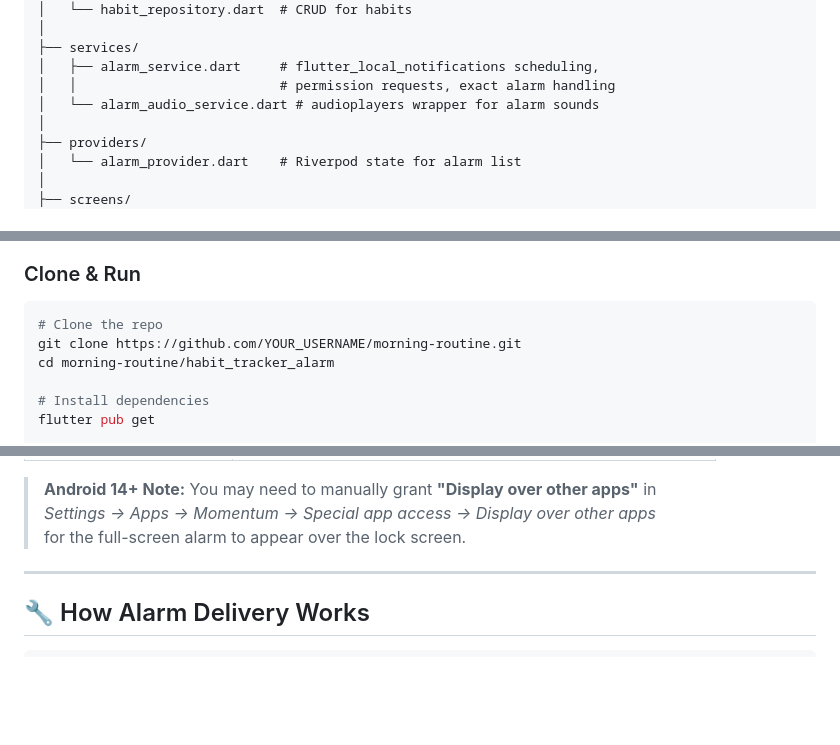
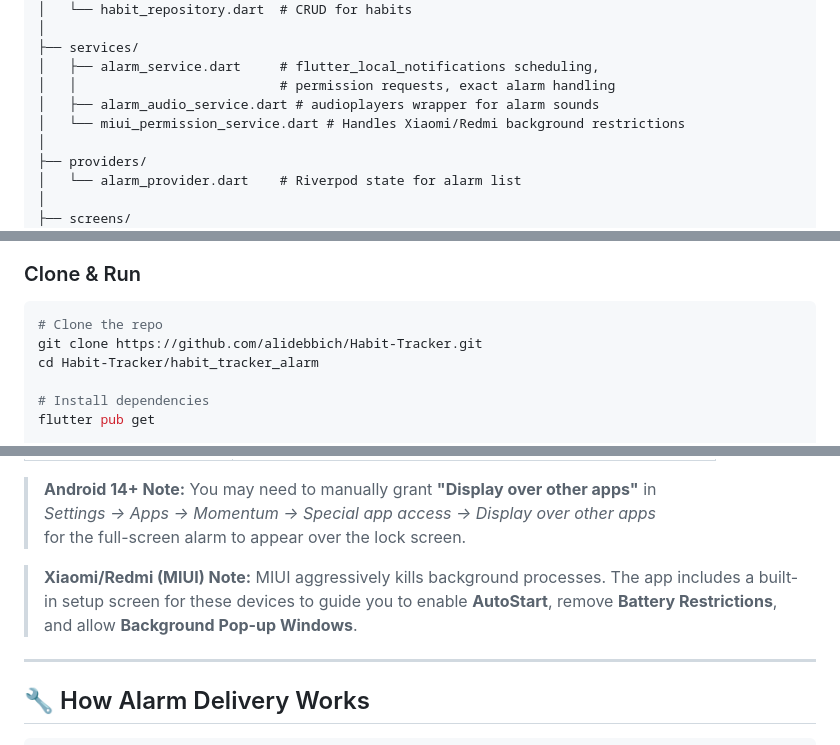
Before and after one commit to alidebbich/Habit-Tracker, a Markdown page: README.md, 3 parts joined by grey strips. Rendered like a GitHub page; blank space fills up the shorter version.

Commit message:
Update README with correct repo links and MIUI notes

````diff
--- a/README.md
+++ b/README.md
@@ -103,7 +103,8 @@ lib/
 ├── services/
 │   ├── alarm_service.dart     # flutter_local_notifications scheduling,
 │   │                          # permission requests, exact alarm handling
-│   └── alarm_audio_service.dart # audioplayers wrapper for alarm sounds
+│   ├── alarm_audio_service.dart # audioplayers wrapper for alarm sounds
+│   └── miui_permission_service.dart # Handles Xiaomi/Redmi background restrictions
 │
 ├── providers/
 │   └── alarm_provider.dart    # Riverpod state for alarm list
@@ -168,8 +169,8 @@ android/
 
 ```bash
 # Clone the repo
-git clone https://github.com/YOUR_USERNAME/morning-routine.git
-cd morning-routine/habit_tracker_alarm
+git clone https://github.com/alidebbich/Habit-Tracker.git
+cd Habit-Tracker/habit_tracker_alarm
 
 # Install dependencies
 flutter pub get
@@ -204,6 +205,8 @@ The app requests the following permissions at runtime:
 > **Android 14+ Note:** You may need to manually grant **"Display over other apps"** in
 > *Settings → Apps → Momentum → Special app access → Display over other apps*
 > for the full-screen alarm to appear over the lock screen.
+
+> **Xiaomi/Redmi (MIUI) Note:** MIUI aggressively kills background processes. The app includes a built-in setup screen for these devices to guide you to enable **AutoStart**, remove **Battery Restrictions**, and allow **Background Pop-up Windows**.
 
 ---
 
````
